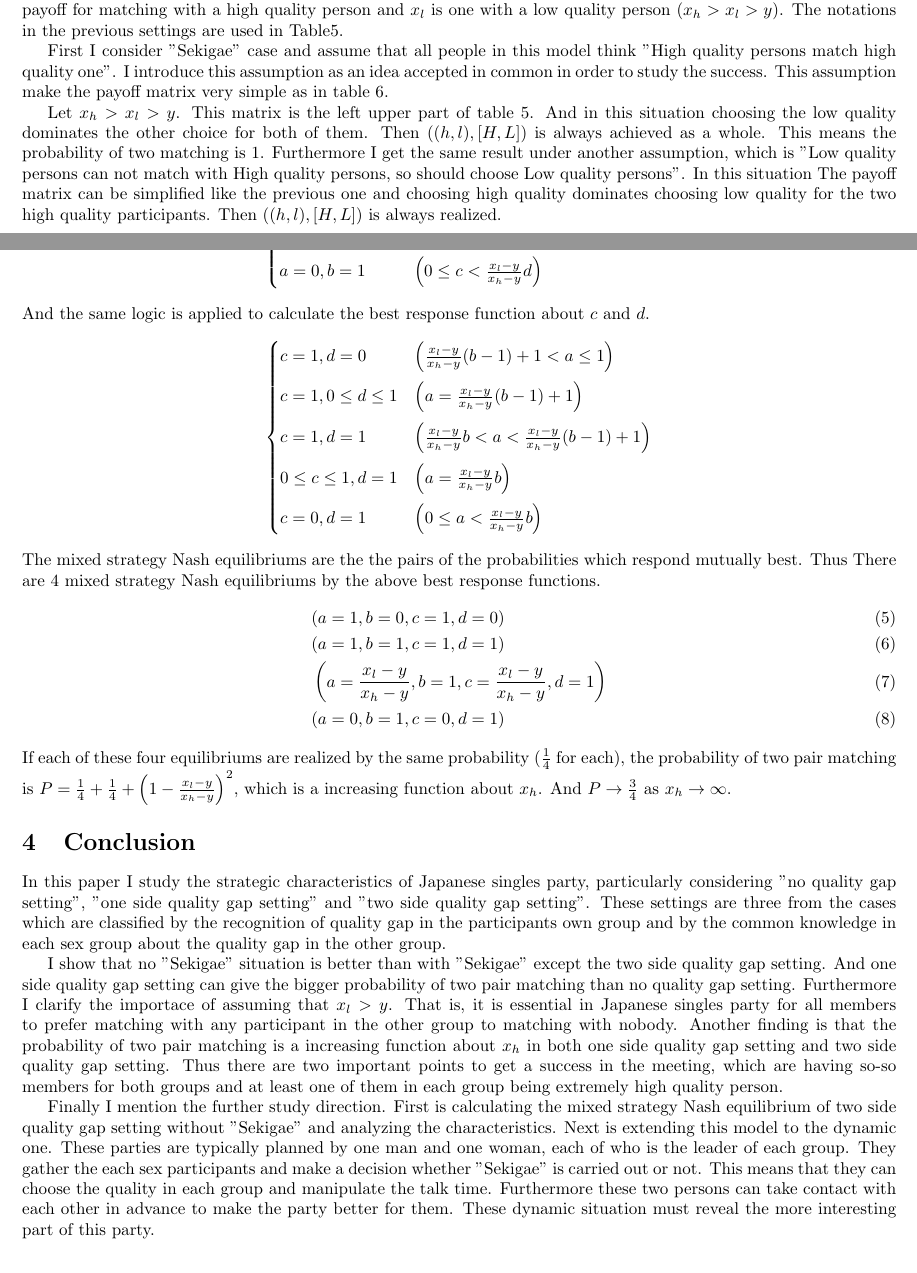
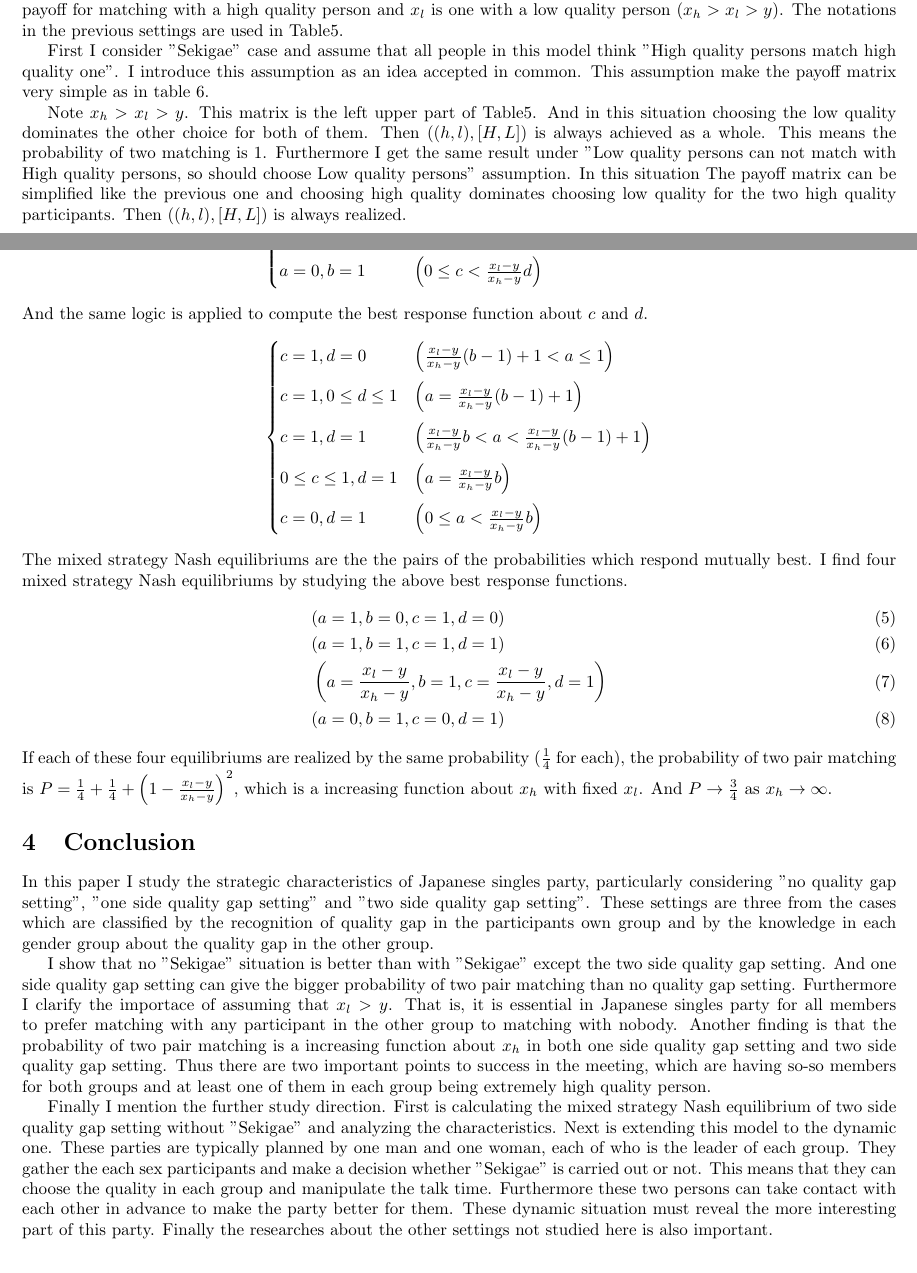
Before and after one commit to keiikegami/tex-files, a LaTeX document (termpaper.tex): two parts of pages 4 and 6 of 7, joined at a grey line, cut so that both start at the same text. Compiled offline with pdfLaTeX.

Commit message:
no message

```diff
--- a/termpaper.tex
+++ b/termpaper.tex
@@ -169,7 +169,7 @@ The important point is the definition of the success of this party. I define the
   	\end{table}
 
 	\par
-	First I consider "Sekigae" case and assume that all people in this model think "High quality persons match high quality one". I introduce this assumption as an idea accepted in common in order to study the success. This assumption make the payoff matrix very simple as in table 6.
+	First I consider "Sekigae" case and assume that all people in this model think "High quality persons match high quality one". I introduce this assumption as an idea accepted in common. This assumption make the payoff matrix very simple as in table 6.
 
 	\begin{table}[h]
 	\begin{center}
@@ -185,6 +185,6 @@ The important point is the definition of the success of this party. I define the
   	\end{table}
 
 	\par
-	Let $x_h > x_l > y$.
-	This matrix is the left upper part of table 5. And in this situation choosing the low quality dominates the other choice for both of them. Then $((h, l), [H, L])$ is always achieved as a whole. This means the probability of two matching is 1. Furthermore I get the same result under another assumption, which is "Low quality persons can not match with High quality persons, so should choose Low quality persons". In this situation The payoff matrix can be simplified like the previous one and choosing high quality dominates choosing low quality for the two high quality participants. Then $((h, l), [H, L])$ is always realized.
+	Note $x_h > x_l > y$.
+	This matrix is the left upper part of Table5. And in this situation choosing the low quality dominates the other choice for both of them. Then $((h, l), [H, L])$ is always achieved as a whole. This means the probability of two matching is 1. Furthermore I get the same result under "Low quality persons can not match with High quality persons, so should choose Low quality persons" assumption. In this situation The payoff matrix can be simplified like the previous one and choosing high quality dominates choosing low quality for the two high quality participants. Then $((h, l), [H, L])$ is always realized.
 	\par
@@ -222,7 +222,7 @@ The important point is the definition of the success of this party. I define the
 		a = 0, b = 1 & \left( 0 \leq c < \frac{x_l - y}{x_h - y}d \right)
             	\end{cases}
 	\end{align*}
-	And the same logic is applied to calculate the best response function about $c$ and $d$.
+	And the same logic is applied to compute the best response function about $c$ and $d$.
 	\begin{align*}
             	\begin{cases}
             	c = 1, d= 0 & \left( \frac{x_l - y}{x_h - y}(b-1) + 1 < a \leq 1 \right) \\[8pt]
@@ -232,24 +232,24 @@ The important point is the definition of the success of this party. I define the
 		c = 0, d = 1 & \left( 0 \leq a < \frac{x_l - y}{x_h - y}b \right)
             	\end{cases}
 	\end{align*}
-	The mixed strategy Nash equilibriums are the the pairs of the probabilities which respond mutually best. Thus There are 4 mixed strategy Nash equilibriums by the above best response functions.
+	The mixed strategy Nash equilibriums are the the pairs of the probabilities which respond mutually best. I find four mixed strategy Nash equilibriums by studying the above best response functions.
 	\begin{align}
 	&(a = 1, b = 0, c = 1, d = 0)\\
 	&(a = 1, b = 1, c =1, d = 1)\\
 	&\left(a = \frac{x_l - y}{x_h - y}, b = 1, c = \frac{x_l - y}{x_h - y}, d = 1 \right)\\
 	&(a = 0, b = 1, c = 0, d = 1)
 	\end{align}
-	If each of these four equilibriums are realized by the same probability ($\frac{1}{4}$ for each), the probability of two pair matching is $P = \frac{1}{4} + \frac{1}{4} + \left( 1 - \frac{x_l - y}{x_h - y} \right)^2$, which is a increasing function about $x_h$. And $P \to \frac{3}{4}$ as $x_h \to \infty$.
+	If each of these four equilibriums are realized by the same probability ($\frac{1}{4}$ for each), the probability of two pair matching is $P = \frac{1}{4} + \frac{1}{4} + \left( 1 - \frac{x_l - y}{x_h - y} \right)^2$, which is a increasing function about $x_h$ with fixed $x_l$. And $P \to \frac{3}{4}$ as $x_h \to \infty$.
 
 \section{Conclusion}
 \par
-In this paper I study the strategic characteristics of Japanese singles party, particularly considering "no quality gap setting", "one side quality gap setting" and "two side quality gap setting". These settings are three from the cases which are classified by the recognition of quality gap in the participants own group and by the common knowledge in each sex group about the quality gap in the other group.
+In this paper I study the strategic characteristics of Japanese singles party, particularly considering "no quality gap setting", "one side quality gap setting" and "two side quality gap setting". These settings are three from the cases which are classified by the recognition of quality gap in the participants own group and by the knowledge in each gender group about the quality gap in the other group.
 \par
 I show that no "Sekigae" situation is better than with "Sekigae" except the two side quality gap setting. And one side quality gap setting can give the bigger probability of two pair matching than no quality gap setting. Furthermore I clarify the importace of assuming that $x_l > y$. That is, it is essential in Japanese singles party for all members to prefer matching with any participant in the other group to matching with nobody.
 Another finding is that the probability of two pair matching is a increasing function about $x_h$ in both one side quality gap setting and two side quality gap setting.
-Thus there are two important points to get a success in the meeting, which are having so-so members for both groups and at least one of them in each group being extremely high quality person.
+Thus there are two important points to success in the meeting, which are having so-so members for both groups and at least one of them in each group being extremely high quality person.
 \par
-Finally I mention the further study direction. First is calculating the mixed strategy Nash equilibrium of two side quality gap setting without "Sekigae" and analyzing the characteristics. Next is extending this model to the dynamic one. These parties are typically planned by one man and one woman, each of who is the leader of each group. They gather the each sex participants and make a decision whether "Sekigae" is carried out or not. This means that they can choose the quality in each group and manipulate the talk time. Furthermore these two persons can take contact with each other in advance to make the party better for them. These dynamic situation must reveal the more interesting part of this party.
+Finally I mention the further study direction. First is calculating the mixed strategy Nash equilibrium of two side quality gap setting without "Sekigae" and analyzing the characteristics. Next is extending this model to the dynamic one. These parties are typically planned by one man and one woman, each of who is the leader of each group. They gather the each sex participants and make a decision whether "Sekigae" is carried out or not. This means that they can choose the quality in each group and manipulate the talk time. Furthermore these two persons can take contact with each other in advance to make the party better for them. These dynamic situation must reveal the more interesting part of this party. Finally the researches about the other settings not studied here is also important.
 
 \begin{thebibliography}{9}
 \bibitem{Okada} Akira Okada, "Game Theory, " Japan, Oct, 2014
```
Also changed, not shown: termpaper.pdf, termpaper.tex (8 more changed lines).
